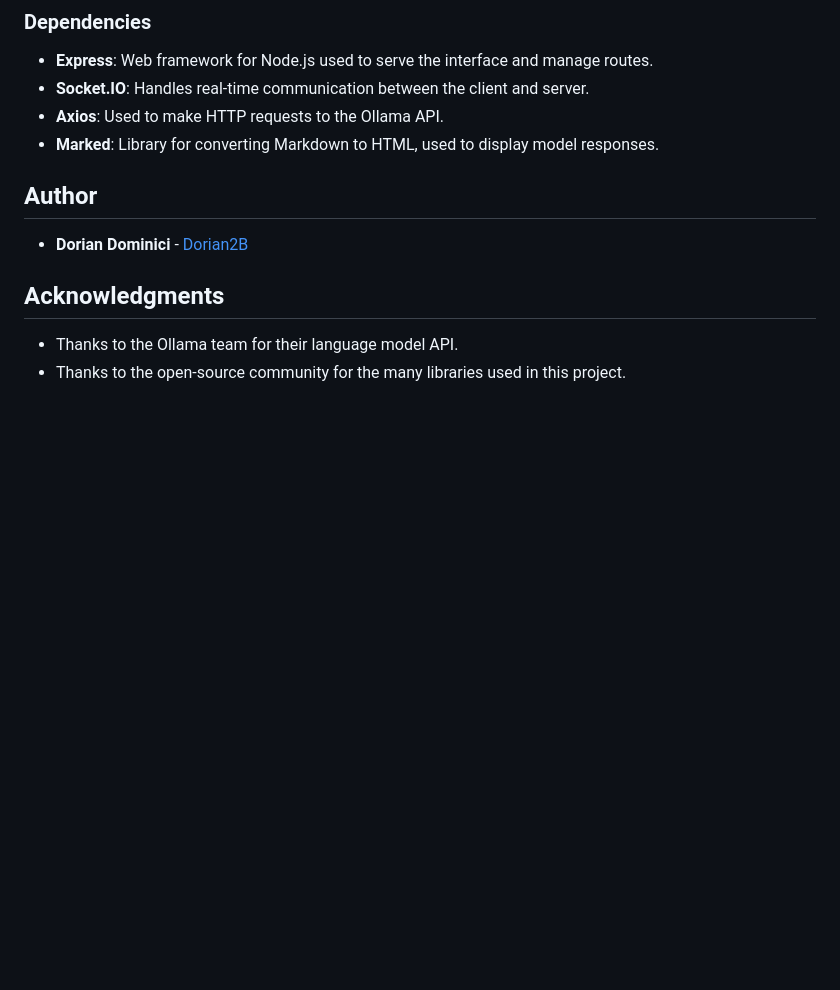
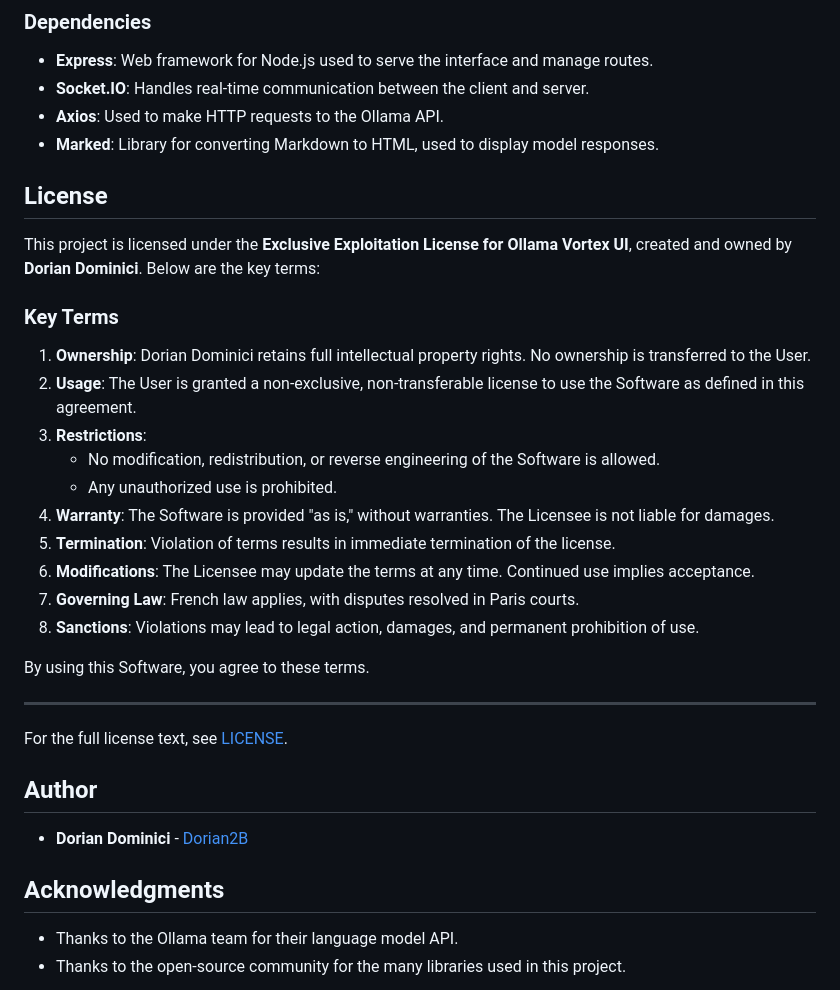
Before and after one commit to Dorian2B/Ollama-Vortex-UI, a Markdown page: README.md, the part around the change. GitHub-like rendering; blank space fills up the shorter version.

```diff
--- a/README.md
+++ b/README.md
@@ -84,6 +84,30 @@ Ollama Vortex UI is a modern and intuitive user interface for interacting with l
 - **Axios**: Used to make HTTP requests to the Ollama API.
 - **Marked**: Library for converting Markdown to HTML, used to display model responses.
 
+
+## License
+
+This project is licensed under the **Exclusive Exploitation License for Ollama Vortex UI**, created and owned by **Dorian Dominici**. Below are the key terms:
+
+### Key Terms
+
+1. **Ownership**: Dorian Dominici retains full intellectual property rights. No ownership is transferred to the User.
+2. **Usage**: The User is granted a non-exclusive, non-transferable license to use the Software as defined in this agreement.
+3. **Restrictions**:
+   - No modification, redistribution, or reverse engineering of the Software is allowed.
+   - Any unauthorized use is prohibited.
+4. **Warranty**: The Software is provided "as is," without warranties. The Licensee is not liable for damages.
+5. **Termination**: Violation of terms results in immediate termination of the license.
+6. **Modifications**: The Licensee may update the terms at any time. Continued use implies acceptance.
+7. **Governing Law**: French law applies, with disputes resolved in Paris courts.
+8. **Sanctions**: Violations may lead to legal action, damages, and permanent prohibition of use.
+
+By using this Software, you agree to these terms.
+
+---
+
+For the full license text, see [LICENSE](./LICENSE).
+
 ## Author
 
 - **Dorian Dominici** - [Dorian2B](https://github.com/Dorian2B)
```
